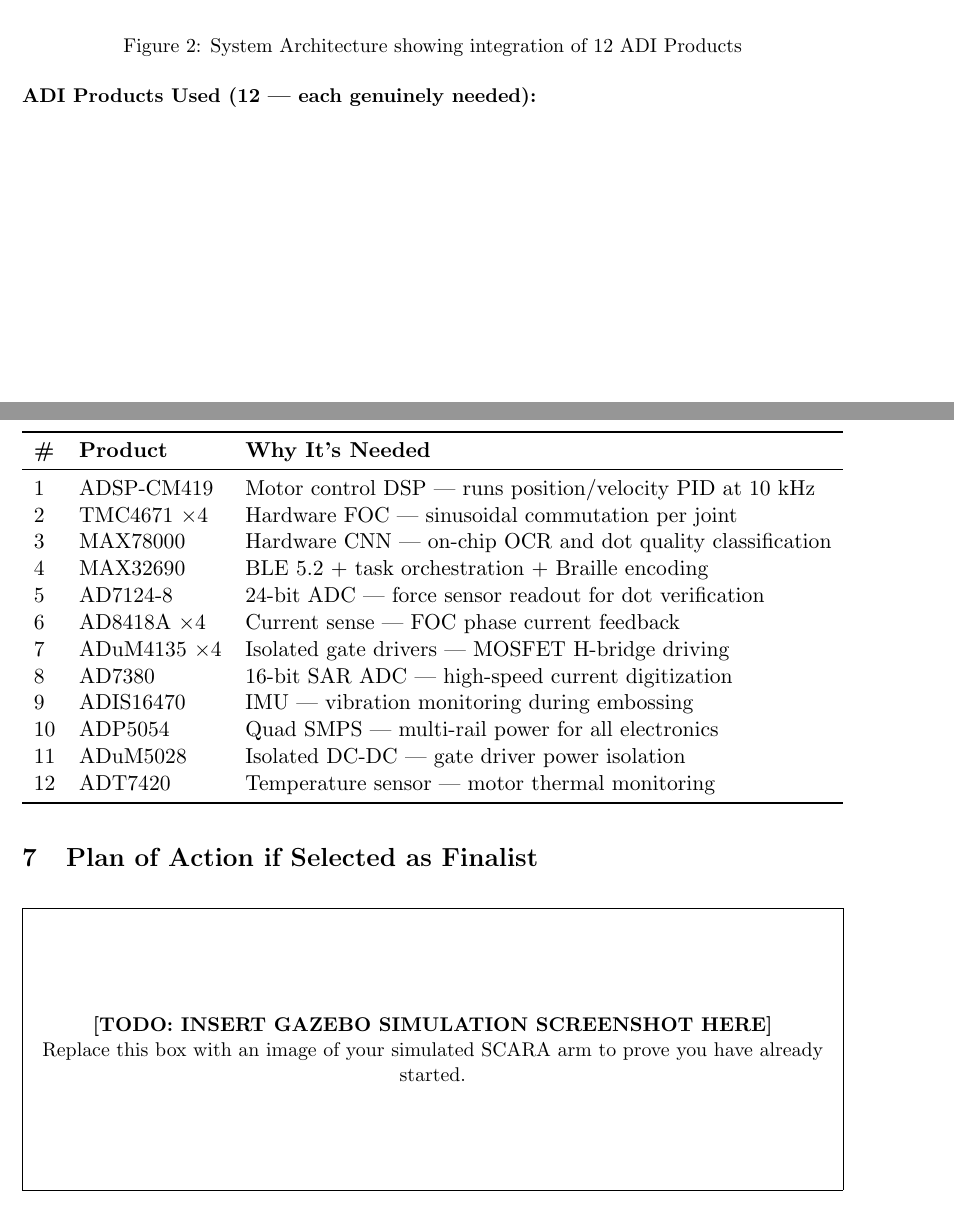
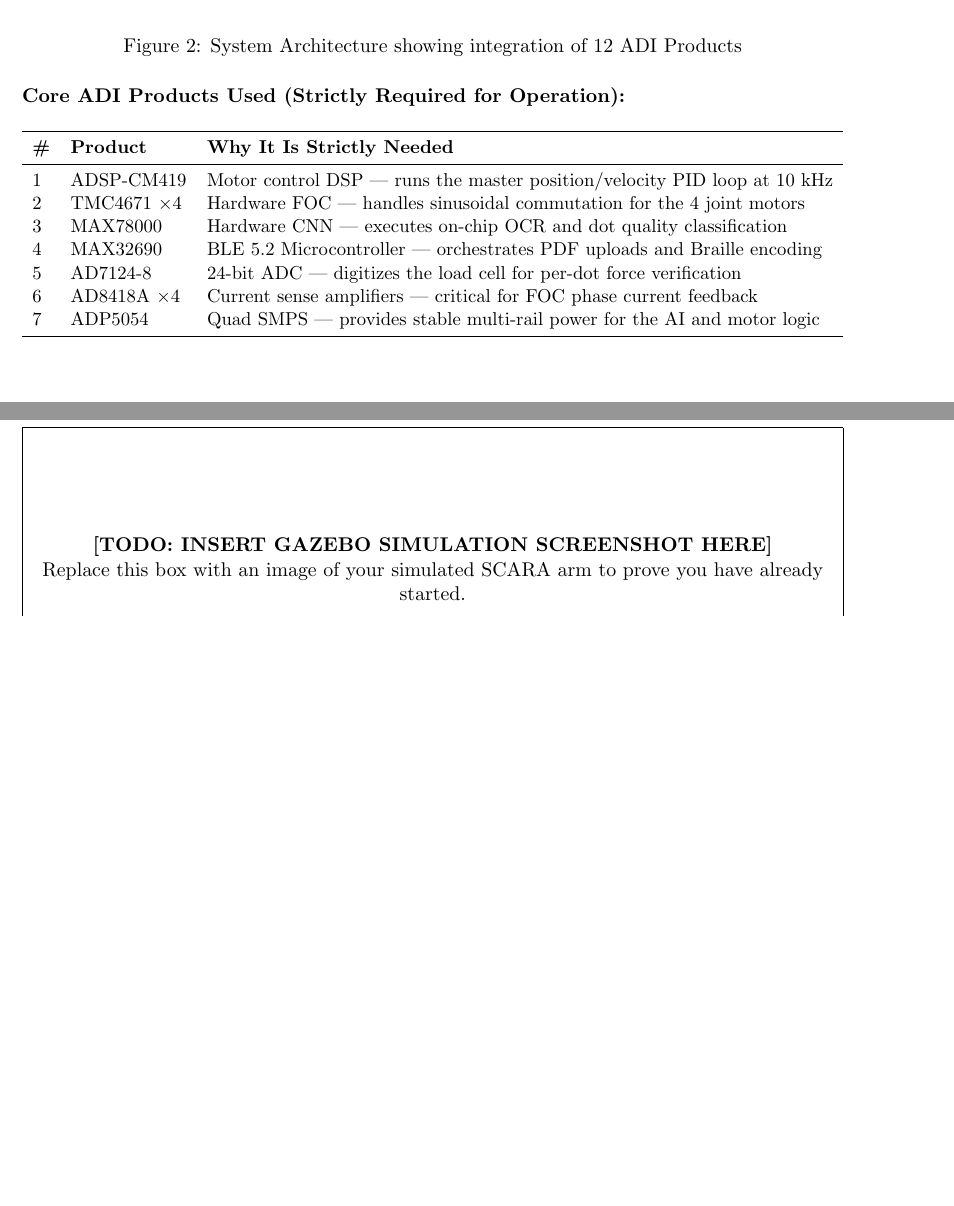
Before and after one commit to silentaf/Anweshan, a LaTeX document (main.tex): two parts of pages 6 and 7 of 8, joined at a grey line, cut so that both start at the same text, the shorter picture padded with empty space. Compiled offline with pdfLaTeX.

Commit message:
Trim ADI component list to strictly required core components to avoid fluff

```diff
--- a/main.tex
+++ b/main.tex
@@ -214,26 +214,21 @@
     \caption{System Architecture showing integration of 12 ADI Products}
 \end{figure}
 
-\textbf{ADI Products Used (12 --- each genuinely needed):}
+\textbf{Core ADI Products Used (Strictly Required for Operation):}
 \begin{table}[H]
 \centering
 \resizebox{\textwidth}{!}{%
 \begin{tabular}{lll}
 \toprule
-\textbf{\#} & \textbf{Product} & \textbf{Why It's Needed} \\
+\textbf{\#} & \textbf{Product} & \textbf{Why It Is Strictly Needed} \\
 \midrule
-1 & ADSP-CM419 & Motor control DSP --- runs position/velocity PID at 10 kHz \\
-2 & TMC4671 $\times$4 & Hardware FOC --- sinusoidal commutation per joint \\
-3 & MAX78000 & Hardware CNN --- on-chip OCR and dot quality classification \\
-4 & MAX32690 & BLE 5.2 + task orchestration + Braille encoding \\
-5 & AD7124-8 & 24-bit ADC --- force sensor readout for dot verification \\
-6 & AD8418A $\times$4 & Current sense --- FOC phase current feedback \\
-7 & ADuM4135 $\times$4 & Isolated gate drivers --- MOSFET H-bridge driving \\
-8 & AD7380 & 16-bit SAR ADC --- high-speed current digitization \\
-9 & ADIS16470 & IMU --- vibration monitoring during embossing \\
-10 & ADP5054 & Quad SMPS --- multi-rail power for all electronics \\
-11 & ADuM5028 & Isolated DC-DC --- gate driver power isolation \\
-12 & ADT7420 & Temperature sensor --- motor thermal monitoring \\
+1 & ADSP-CM419 & Motor control DSP --- runs the master position/velocity PID loop at 10 kHz \\
+2 & TMC4671 $\times$4 & Hardware FOC --- handles sinusoidal commutation for the 4 joint motors \\
+3 & MAX78000 & Hardware CNN --- executes on-chip OCR and dot quality classification \\
+4 & MAX32690 & BLE 5.2 Microcontroller --- orchestrates PDF uploads and Braille encoding \\
+5 & AD7124-8 & 24-bit ADC --- digitizes the load cell for per-dot force verification \\
+6 & AD8418A $\times$4 & Current sense amplifiers --- critical for FOC phase current feedback \\
+7 & ADP5054 & Quad SMPS --- provides stable multi-rail power for the AI and motor logic \\
 \bottomrule
 \end{tabular}%
 }
```
Also changed, not shown: README.md.
